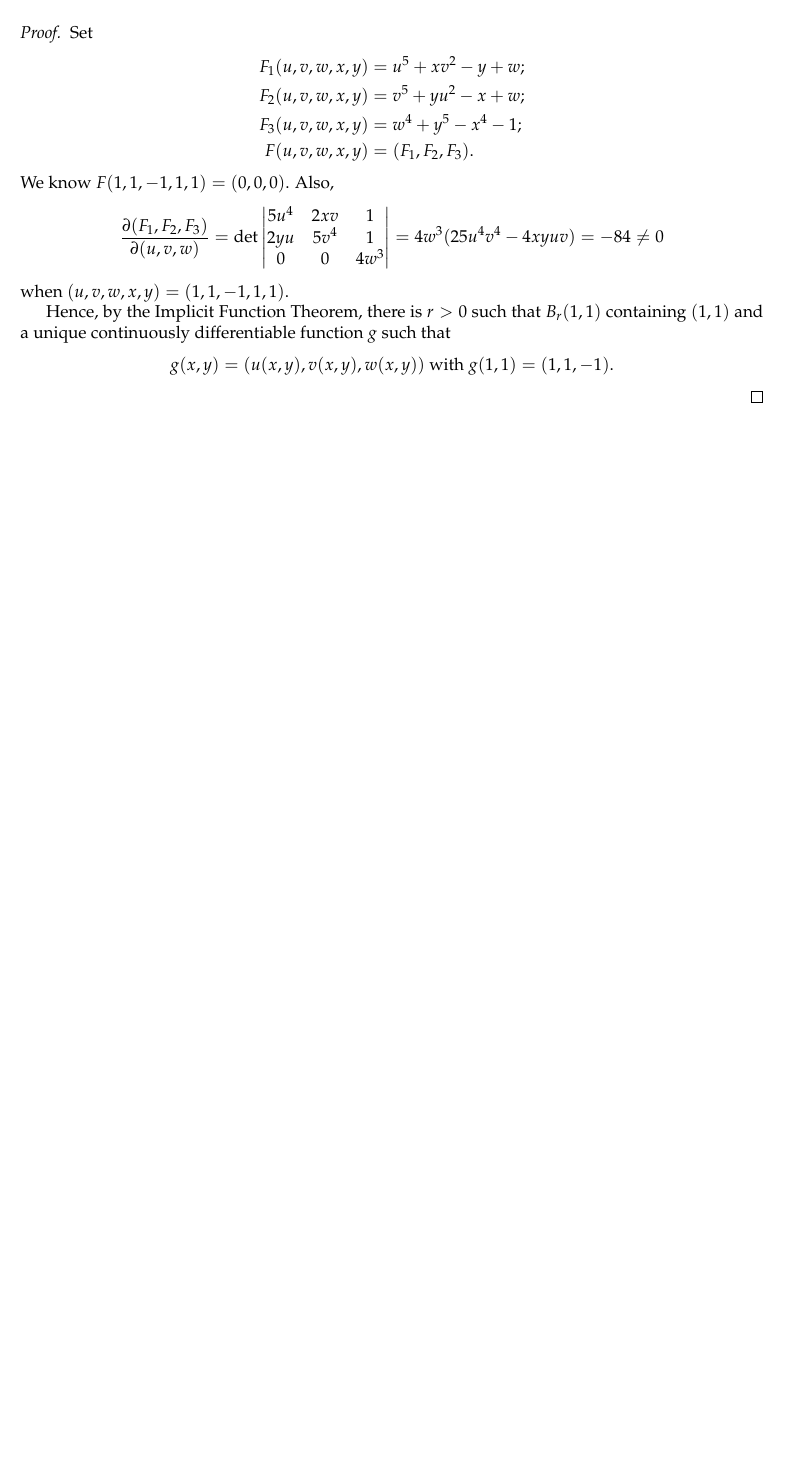
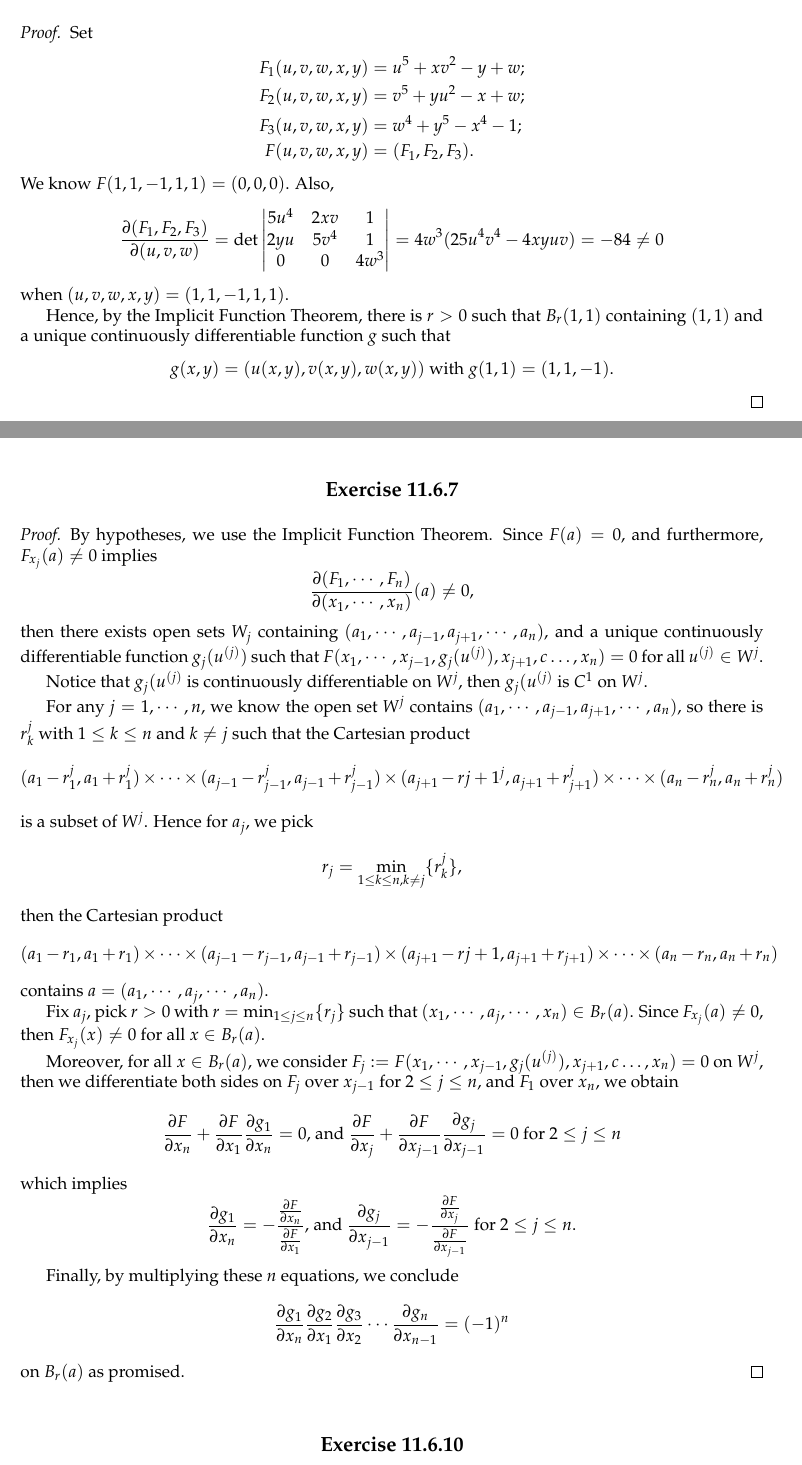
Before and after one commit to howeverforever/An-Introduction-to-Analysis, a LaTeX thesis (chapter11/chapter11.tex, which reads chapter11/section_11.6/ex_11.6.10.tex, chapter11/section_11.6/ex_11.6.7.tex): part of page 23 of 23 before the commit and two parts of pages 23 and 24 of 25 after it, the two joined at a grey line, cut so that both start at the same text, the shorter picture padded with empty space. Compiled offline with pdfLaTeX.

Commit message:
Write exercises 11.6 7, 10.

```diff
--- /dev/null
+++ b/chapter11/section_11.6/ex_11.6.10.tex
@@ -0,0 +1,3 @@
+% === Exercise 11.6.1 ===
+\begin{Exercise}
+\begin{enumerate}[a)]
--- /dev/null
+++ b/chapter11/section_11.6/ex_11.6.7.tex
@@ -0,0 +1,46 @@
+% === Exercise 11.6.7 ===
+\begin{Exercise}
+\begin{proof}
+By hypotheses, we use the Implicit Function Theorem. Since $F(a) = 0$, and furthermore, $F_{x_j}(a) \neq 0$ implies
+$$
+\frac{\partial(F_1,\cdots,F_n)}{\partial(x_1,\cdots,x_n)}(a) \neq 0,
+$$
+then there exists open sets $W_j$ containing $(a_1,\cdots,a_{j-1},a_{j+1},\cdots,a_n)$, and a unique continuously differentiable function $g_j(u^{(j)})$ such that $F(x_1,\cdots,x_{j-1},g_j(u^{(j)}),x_{j+1},c\dots,x_n)=0$ for all $u^{(j)}\in W^j$.
+
+Notice that $g_j(u^{(j)}$ is continuously differentiable on $W^j$, then $g_j(u^{(j)}$ is $C^1$ on $W^j$.
+
+For any $j=1,\cdots, n$, we know the open set $W^j$ contains $(a_1,\cdots,a_{j-1},a_{j+1},\cdots,a_n)$, so there is $r_k^j$ with $1\leq k\leq n$ and $k\neq j$ such that the Cartesian product
+$$
+(a_1-r_1^j,a_1+r_1^j)\times\cdots\times(a_{j-1}-r_{j-1}^j,a_{j-1}+r_{j-1}^j)\times(a_{j+1}-r{j+1}^j,a_{j+1}+r_{j+1}^j)\times\cdots\times(a_n-r_n^j,a_n+r_n^j)
+$$
+is a subset of $W^j$. Hence for $a_j$, we pick
+$$
+r_j = \min_{1\leq k\leq n, k\neq j}\{r_k^j\},
+$$
+then the Cartesian product
+$$
+(a_1-r_1,a_1+r_1)\times\cdots\times(a_{j-1}-r_{j-1},a_{j-1}+r_{j-1})\times(a_{j+1}-r{j+1},a_{j+1}+r_{j+1})\times\cdots\times(a_n-r_n,a_n+r_n)
+$$
+contains $a=(a_1,\cdots,a_j,\cdots,a_n)$.
+
+Fix $a_j$, pick $r>0$ with $r=\min_{1\leq j \leq n}\{r_j\}$ such that $(x_1,\cdots,a_j,\cdots,x_n)\in B_r(a)$. Since $F_{x_j}(a) \neq 0$, then $F_{x_j}(x) \neq 0$ for all $x\in B_r(a)$.
+
+Moreover, for all $x\in B_r(a)$, we consider
+$F_j := F(x_1,\cdots,x_{j-1},g_j(u^{(j)}),x_{j+1},c\dots,x_n)=0$ on $W^j$, then we differentiate both sides on $F_j$ over $x_{j-1}$ for $2\leq j \leq n$, and $F_1$ over $x_n$, we obtain
+$$
+\frac{\partial F}{\partial x_n} + \frac{\partial F}{\partial x_1}\frac{\partial g_1}{\partial x_n} = 0\text{, and }
+\frac{\partial F}{\partial x_j} + \frac{\partial F}{\partial x_{j-1}}\frac{\partial g_j}{\partial x_{j-1}} = 0 \mbox{ for } 2\leq j \leq n
+$$
+which implies
+$$
+\frac{\partial g_1}{\partial x_n} = -\frac{\frac{\partial F}{\partial x_n}}{\frac{\partial F}{\partial x_1}}\text{, and }
+\frac{\partial g_j}{\partial x_{j-1}} = -\frac{\frac{\partial F}{\partial x_j}}{\frac{\partial F}{\partial x_{j-1}}} \mbox{ for } 2\leq j \leq n.
+$$
+
+Finally, by multiplying these $n$ equations, we conclude
+$$
+\frac{\partial g_1}{\partial x_n}\frac{\partial g_2}{\partial x_1}\frac{\partial g_3}{\partial x_2}\cdots\frac{\partial g_n}{\partial x_{n-1}} = (-1)^n
+$$
+on $B_r(a)$ as promised.
+\end{proof}
+\end{Exercise}
```
Also changed, not shown: chapter11/chapter11.tex (+10 -0 lines), chapter11/section_11.6/ex_11.6.10.tex (32 more changed lines).
